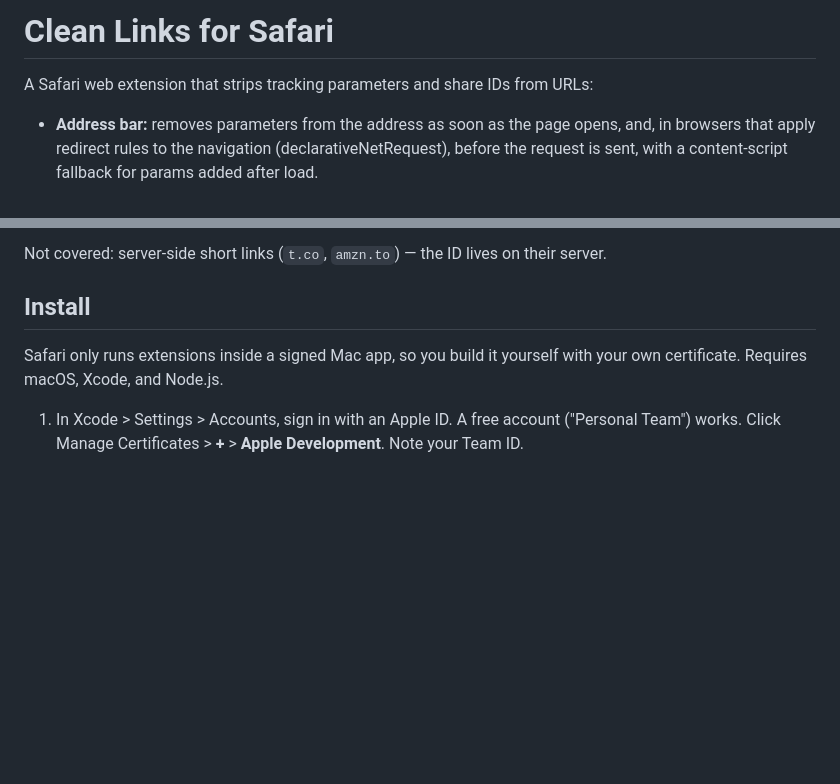
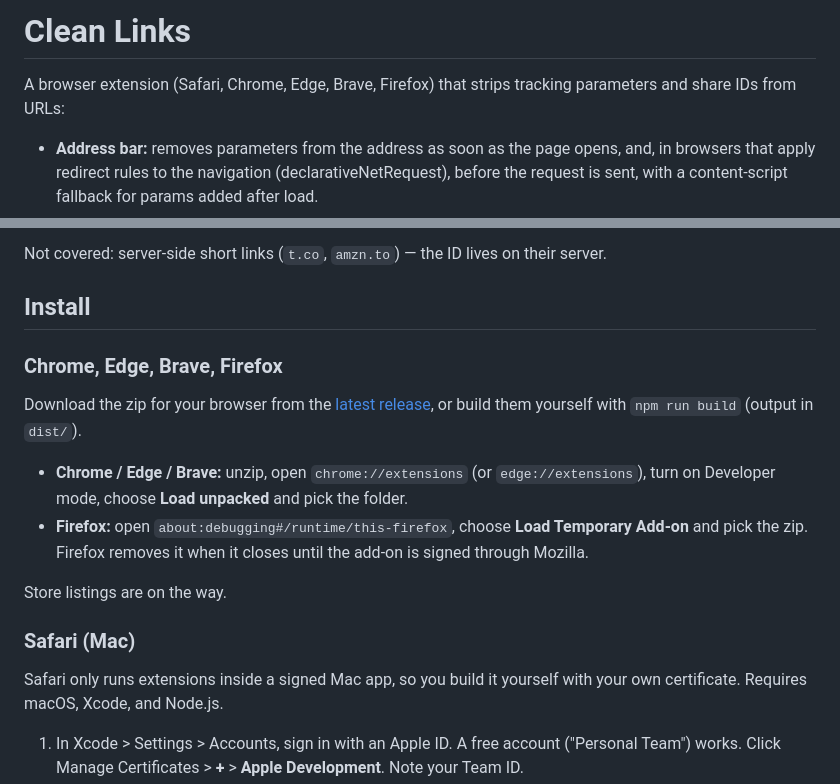
Before and after one commit to arrhen/clean-links-safari, a Markdown page: README.md, 2 parts joined by grey strips. Drawn GitHub-style; blank space fills up the shorter version.

Commit message:
README: all-browser install steps; add SECURITY.md
Co-Authored-By: Claude Sonnet 5.5 <noreply@anthropic.com>

```diff
--- a/README.md
+++ b/README.md
@@ -1,6 +1,6 @@
-# Clean Links for Safari
+# Clean Links
 
-A Safari web extension that strips tracking parameters and share IDs from URLs:
+A browser extension (Safari, Chrome, Edge, Brave, Firefox) that strips tracking parameters and share IDs from URLs:
 
 - **Address bar:** removes parameters from the address as soon as the page opens, and, in browsers that apply redirect rules to the navigation (declarativeNetRequest), before the request is sent,
   with a content-script fallback for params added after load.
@@ -16,6 +16,17 @@ what you see (search terms, YouTube `t=` timestamps, Amazon `th=` variants) are
 Not covered: server-side short links (`t.co`, `amzn.to`) — the ID lives on their server.
 
 ## Install
+
+### Chrome, Edge, Brave, Firefox
+
+Download the zip for your browser from the [latest release](https://github.com/arrhen/clean-links-safari/releases/latest), or build them yourself with `npm run build` (output in `dist/`).
+
+- **Chrome / Edge / Brave:** unzip, open `chrome://extensions` (or `edge://extensions`), turn on Developer mode, choose **Load unpacked** and pick the folder.
+- **Firefox:** open `about:debugging#/runtime/this-firefox`, choose **Load Temporary Add-on** and pick the zip. Firefox removes it when it closes until the add-on is signed through Mozilla.
+
+Store listings are on the way.
+
+### Safari (Mac)
 
 Safari only runs extensions inside a signed Mac app, so you build it yourself with your own
 certificate. Requires macOS, Xcode, and Node.js.
```
Also changed, not shown: SECURITY.md (added, +5 -0 lines).
